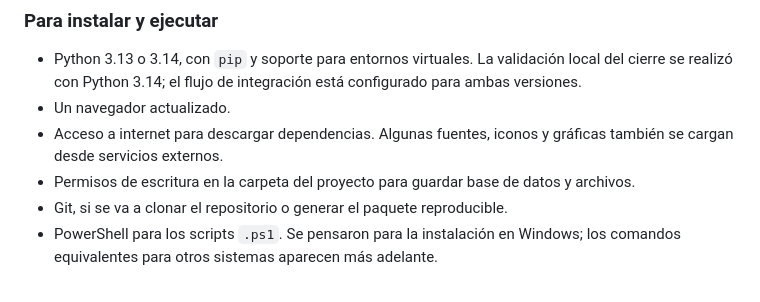
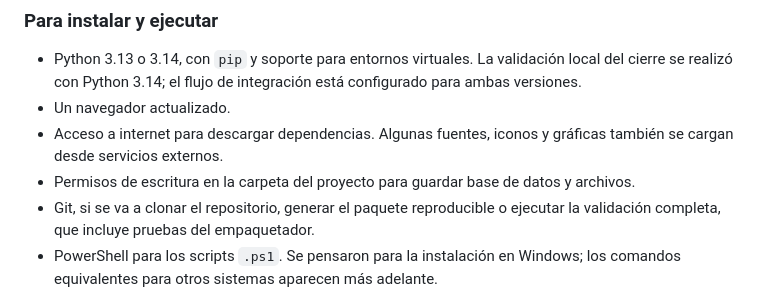
Before and after one commit to TheBlackFenix/codatau, a Markdown page: documentos/2.7_codigo_fuente_e_instalacion.md, the part around the change. Drawn GitHub-style.

Commit message:
docs: clarify Git prerequisite for delivery validation

```diff
--- a/documentos/2.7_codigo_fuente_e_instalacion.md
+++ b/documentos/2.7_codigo_fuente_e_instalacion.md
@@ -54,7 +54,7 @@ Durante el uso se crean otras carpetas: `instance/` guarda la base local, `uploa
 - Un navegador actualizado.
 - Acceso a internet para descargar dependencias. Algunas fuentes, iconos y gráficas también se cargan desde servicios externos.
 - Permisos de escritura en la carpeta del proyecto para guardar base de datos y archivos.
-- Git, si se va a clonar el repositorio o generar el paquete reproducible.
+- Git, si se va a clonar el repositorio, generar el paquete reproducible o ejecutar la validación completa, que incluye pruebas del empaquetador.
 - PowerShell para los scripts `.ps1`. Se pensaron para la instalación en Windows; los comandos equivalentes para otros sistemas aparecen más adelante.
 
 Node.js no es necesario para usar la aplicación. Solo se utiliza para ejecutar las pruebas del formato de las respuestas del chat.
```
